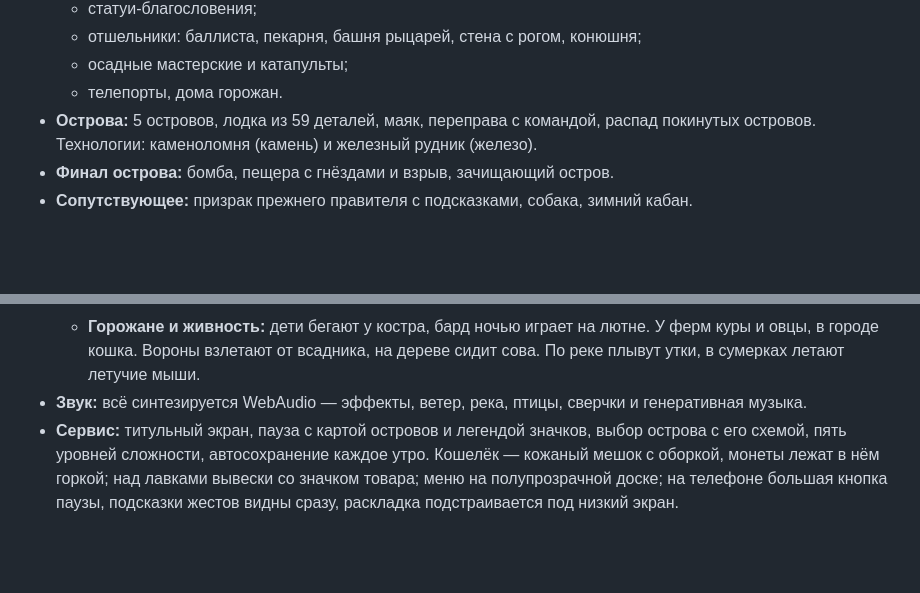
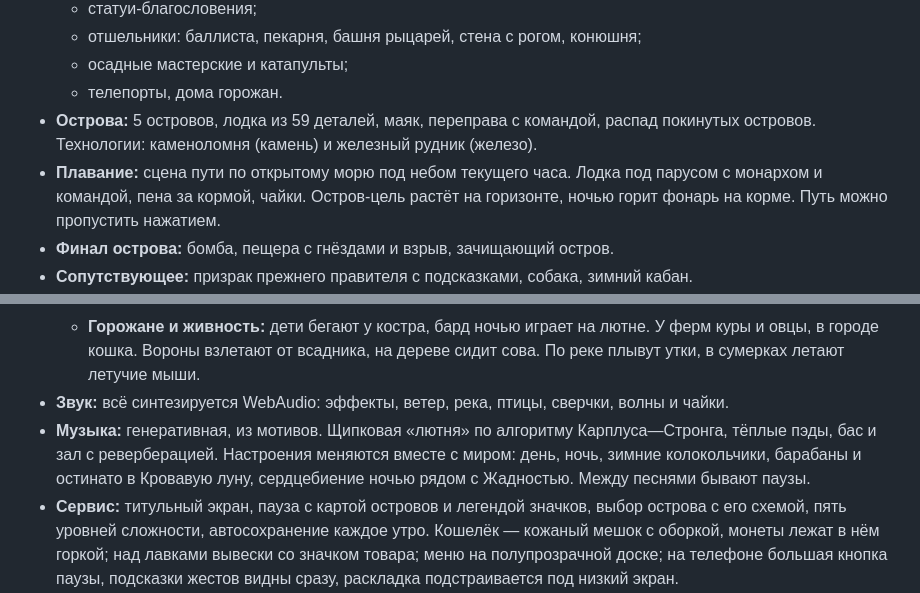
Before and after one commit to danilandersonai-pixel/Kingdom-, a Markdown page: README.md, 2 parts joined by grey strips. Drawn GitHub-style; blank space fills up the shorter version.

Commit message:
README: генеративная музыка и сцена плавания
Co-Authored-By: Claude Opus 5.5 <noreply@anthropic.com>
Claude-Session: https://claude.ai/code/session_01BTBcKU3yZswYMdmdE5rs6y

```diff
--- a/README.md
+++ b/README.md
@@ -54,6 +54,7 @@
   - осадные мастерские и катапульты;
   - телепорты, дома горожан.
 - **Острова:** 5 островов, лодка из 59 деталей, маяк, переправа с командой, распад покинутых островов. Технологии: каменоломня (камень) и железный рудник (железо).
+- **Плавание:** сцена пути по открытому морю под небом текущего часа. Лодка под парусом с монархом и командой, пена за кормой, чайки. Остров-цель растёт на горизонте, ночью горит фонарь на корме. Путь можно пропустить нажатием.
 - **Финал острова:** бомба, пещера с гнёздами и взрыв, зачищающий остров.
 - **Сопутствующее:** призрак прежнего правителя с подсказками, собака, зимний кабан.
 - **Живой мир** (вся графика рисуется кодом при запуске, файлов картинок нет):
@@ -68,7 +69,8 @@
   - **Ночь:** передний план (камыш, кувшинки) темнеет вместе с миром, пятна света от огня тёплые. Жадность обведена кромкой лунного света, в Кровавую луну — багровой; сама Кровавая луна — огромный диск низко над лесом.
   - **Жители:** ночью греются у костра, машут проезжающему монарху; у персонажей есть тени, у сборщиков монет — мешочки на поясе.
   - **Горожане и живность:** дети бегают у костра, бард ночью играет на лютне. У ферм куры и овцы, в городе кошка. Вороны взлетают от всадника, на дереве сидит сова. По реке плывут утки, в сумерках летают летучие мыши.
-- **Звук:** всё синтезируется WebAudio — эффекты, ветер, река, птицы, сверчки и генеративная музыка.
+- **Звук:** всё синтезируется WebAudio: эффекты, ветер, река, птицы, сверчки, волны и чайки.
+- **Музыка:** генеративная, из мотивов. Щипковая «лютня» по алгоритму Карплуса—Стронга, тёплые пэды, бас и зал с реверберацией. Настроения меняются вместе с миром: день, ночь, зимние колокольчики, барабаны и остинато в Кровавую луну, сердцебиение ночью рядом с Жадностью. Между песнями бывают паузы.
 - **Сервис:** титульный экран, пауза с картой островов и легендой значков, выбор острова с его схемой, пять уровней сложности, автосохранение каждое утро. Кошелёк — кожаный мешок с оборкой, монеты лежат в нём горкой; над лавками вывески со значком товара; меню на полупрозрачной доске; на телефоне большая кнопка паузы, подсказки жестов видны сразу, раскладка подстраивается под низкий экран.
 - **Правовая оговорка:** это неофициальный фанатский проект по мотивам Kingdom Two Crowns, не связанный с Raw Fury и авторами оригинала. Код, графика и звук созданы с нуля.
 
```
